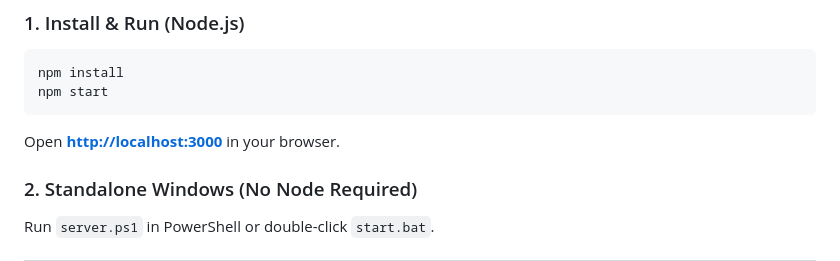
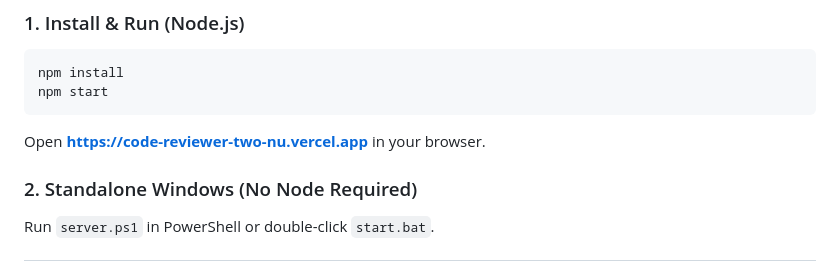
Before and after one commit to sibanandsahu38/code-reviewer, a Markdown page: README.md, the part around the change. Rendered like a GitHub page.

````diff
--- a/README.md
+++ b/README.md
@@ -68,7 +68,7 @@ ai-code-review-buddy/
 npm install
 npm start
 ```
-Open **[http://localhost:3000](http://localhost:3000)** in your browser.
+Open **[https://code-reviewer-two-nu.vercel.app](https://code-reviewer-two-nu.vercel.app/)** in your browser.
 
 ### 2. Standalone Windows (No Node Required)
 Run `server.ps1` in PowerShell or double-click `start.bat`.
````
